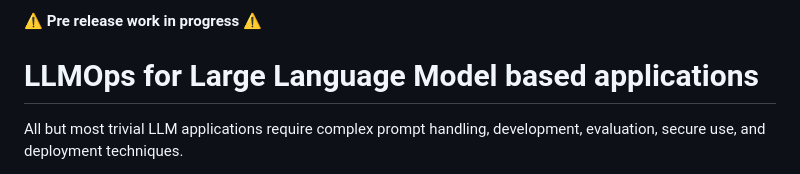
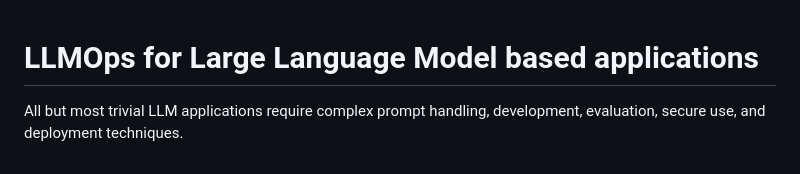
Before and after one commit to zmedelis/bosquet, a Markdown page: README.md, the part around one of its changes. Rendered like a GitHub page.

```diff
--- a/README.md
+++ b/README.md
@@ -1,6 +1,3 @@
-
-⚠️ **Pre release work in progress** ⚠️
-
 # LLMOps for Large Language Model based applications
 
 All but most trivial LLM applications require complex prompt handling, development, evaluation, secure use, and deployment techniques.
```
Also changed, not shown: other parts of README.md (+1 -5 lines).
